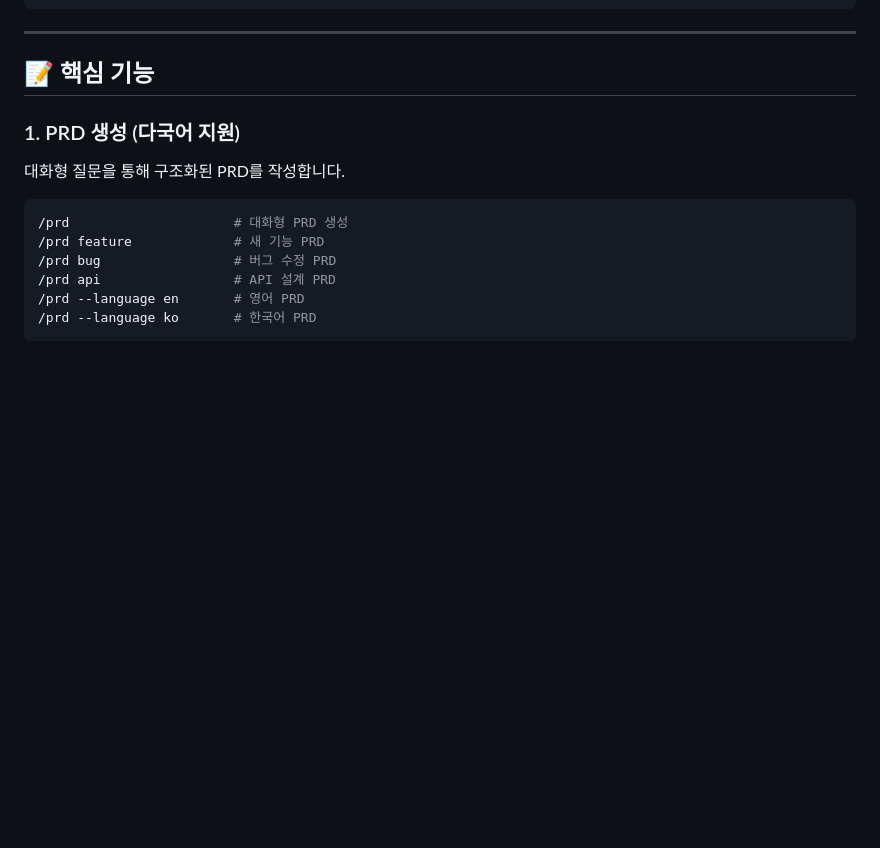
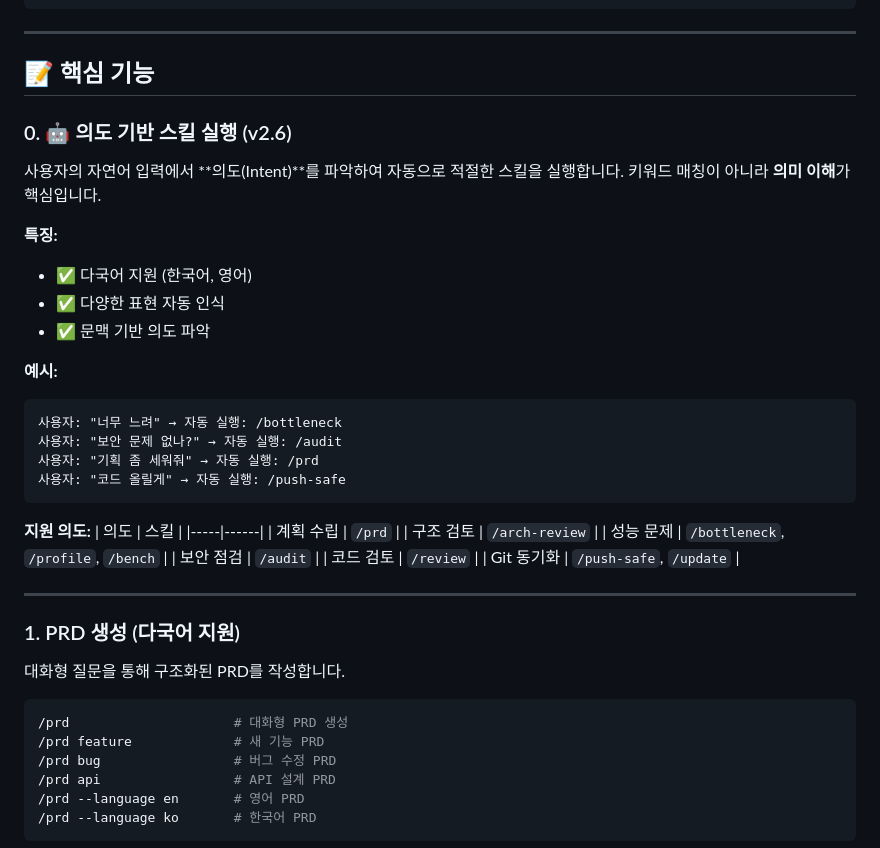
Before and after one commit to loboking/monggle-vibe-coding-rules, a Markdown page: README.md, the part around the change. Drawn GitHub-style; blank space fills up the shorter version.

````diff
--- a/README.md
+++ b/README.md
@@ -111,6 +111,35 @@ curl -fsSL https://raw.githubusercontent.com/loboking/monggle-vibe-coding-rules/
 ---
 
 ## 📝 핵심 기능
+
+### 0. 🤖 의도 기반 스킬 실행 (v2.6)
+
+사용자의 자연어 입력에서 **의도(Intent)**를 파악하여 자동으로 적절한 스킬을 실행합니다. 키워드 매칭이 아니라 **의미 이해**가 핵심입니다.
+
+**특징:**
+- ✅ 다국어 지원 (한국어, 영어)
+- ✅ 다양한 표현 자동 인식
+- ✅ 문맥 기반 의도 파악
+
+**예시:**
+```
+사용자: "너무 느려" → 자동 실행: /bottleneck
+사용자: "보안 문제 없나?" → 자동 실행: /audit
+사용자: "기획 좀 세워줘" → 자동 실행: /prd
+사용자: "코드 올릴게" → 자동 실행: /push-safe
+```
+
+**지원 의도:**
+| 의도 | 스킬 |
+|-----|------|
+| 계획 수립 | `/prd` |
+| 구조 검토 | `/arch-review` |
+| 성능 문제 | `/bottleneck`, `/profile`, `/bench` |
+| 보안 점검 | `/audit` |
+| 코드 검토 | `/review` |
+| Git 동기화 | `/push-safe`, `/update` |
+
+---
 
 ### 1. PRD 생성 (다국어 지원)
 
````
Also changed, not shown: CHANGELOG.md (+10 -1 lines), README_EN.md (+29 -0 lines).
